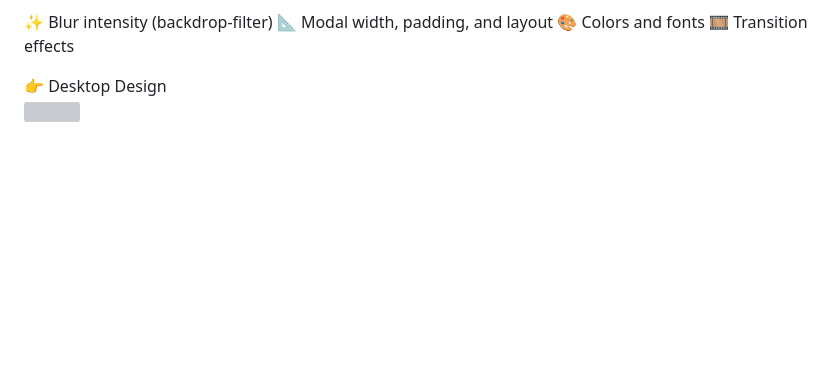
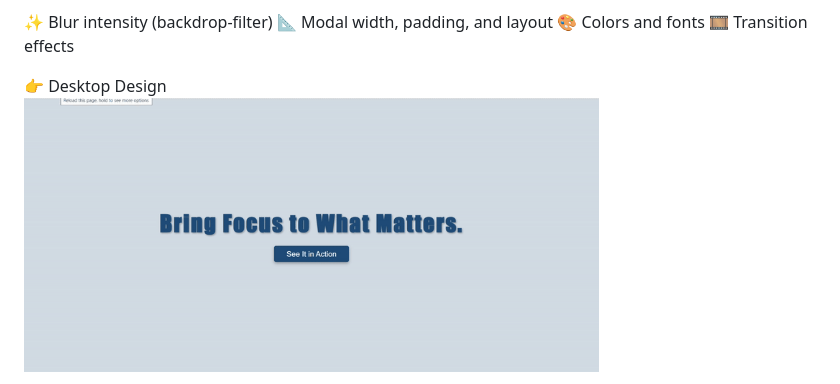
Before and after one commit to vdharmendra/FocusShade-Elegant-Blurred-Background-Popups-for-Modern-UI, a Markdown page: README.md, the part around the change printed below. GitHub-like rendering; pictures changed too: FocusShade.gif (added); blank space fills up the shorter version; grey boxes are pictures that could not be loaded.

```diff
--- a/README.md
+++ b/README.md
@@ -38,5 +38,5 @@ You can easily update:
 
 <span>👉 Desktop Design</span><br/>
 <a href="" target="_blank" >
-<img src="./" width="575px"/>
+<img src="./FocusShade.gif" width="575px"/>
 </a>
```
Also changed, not shown: other parts of README.md (+6 -0 lines), VeilView-lp1.png (added), VeilView-lp2.png (added).
